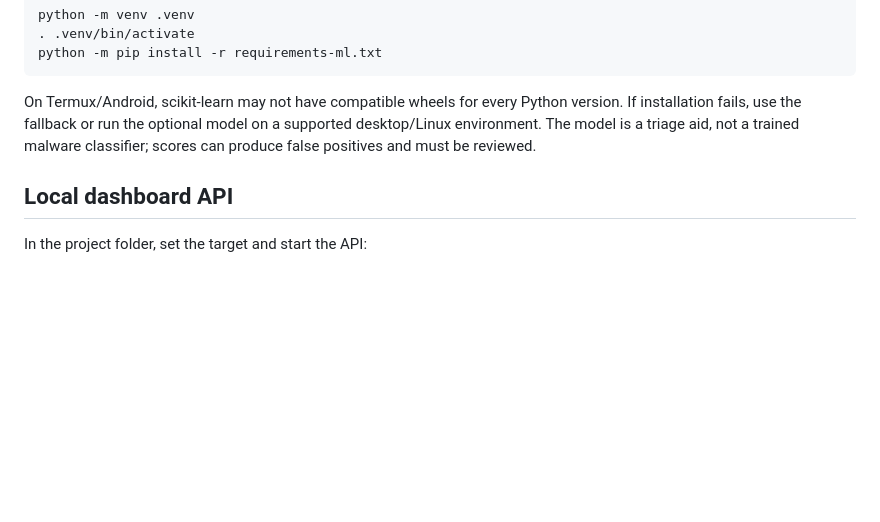
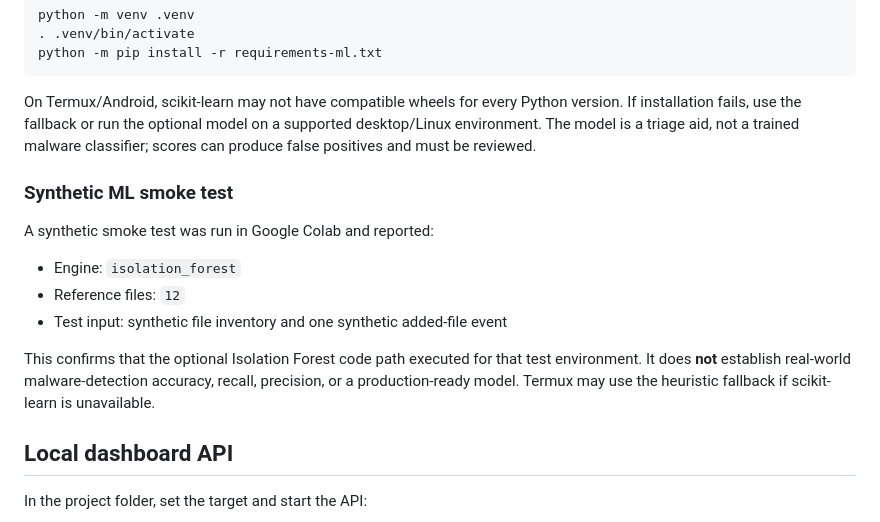
Before and after one commit to viRAJ357/Cyber_sentinal_ai, a Markdown page: README.md, the part around the change. GitHub-like rendering; blank space fills up the shorter version.

Commit message:
docs: record synthetic Isolation Forest smoke test

```diff
--- a/README.md
+++ b/README.md
@@ -122,6 +122,16 @@ python -m pip install -r requirements-ml.txt
 
 On Termux/Android, scikit-learn may not have compatible wheels for every Python version. If installation fails, use the fallback or run the optional model on a supported desktop/Linux environment. The model is a triage aid, not a trained malware classifier; scores can produce false positives and must be reviewed.
 
+### Synthetic ML smoke test
+
+A synthetic smoke test was run in Google Colab and reported:
+
+- Engine: `isolation_forest`
+- Reference files: `12`
+- Test input: synthetic file inventory and one synthetic added-file event
+
+This confirms that the optional Isolation Forest code path executed for that test environment. It does **not** establish real-world malware-detection accuracy, recall, precision, or a production-ready model. Termux may use the heuristic fallback if scikit-learn is unavailable.
+
 ## Local dashboard API
 
 In the project folder, set the target and start the API:
```
